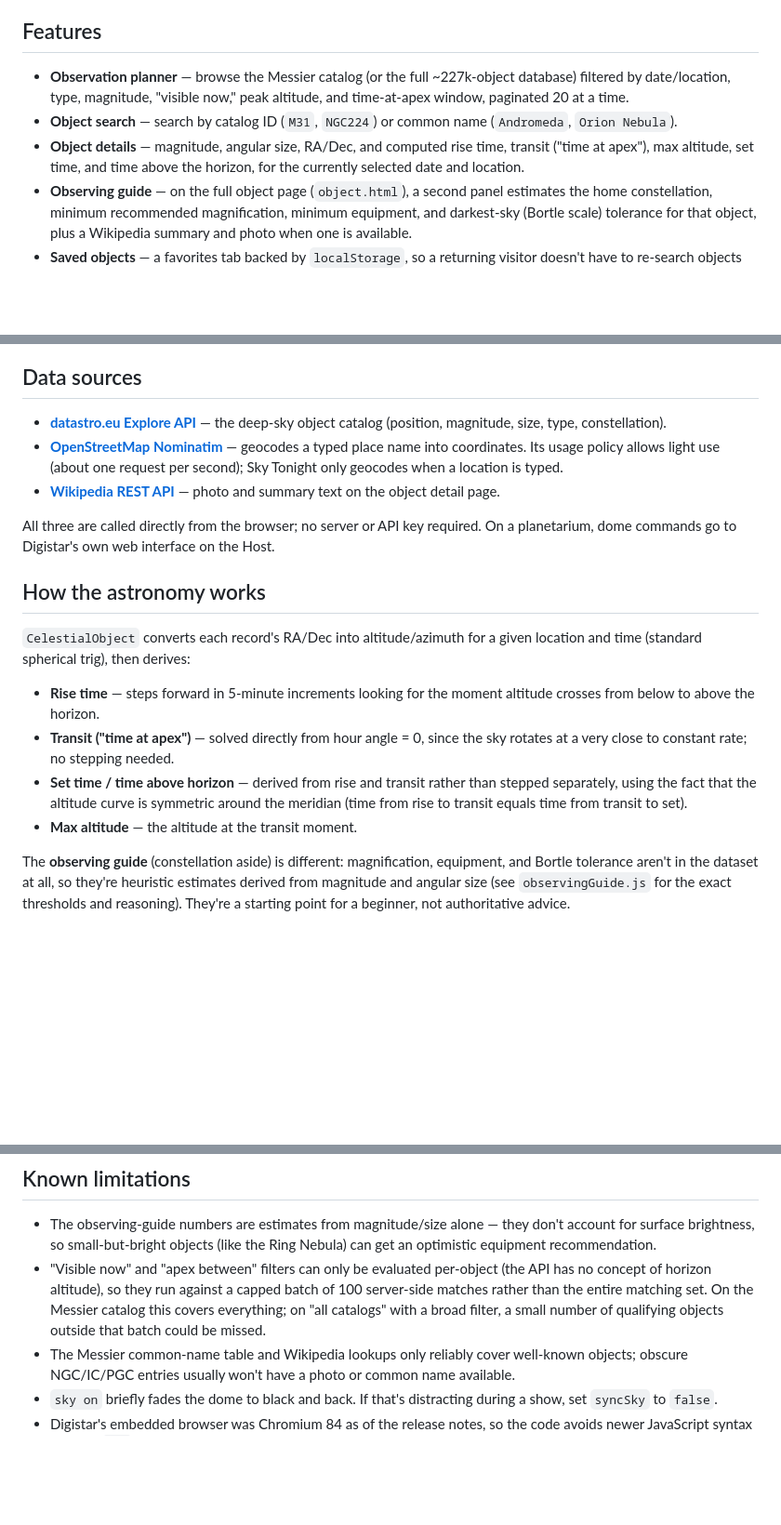
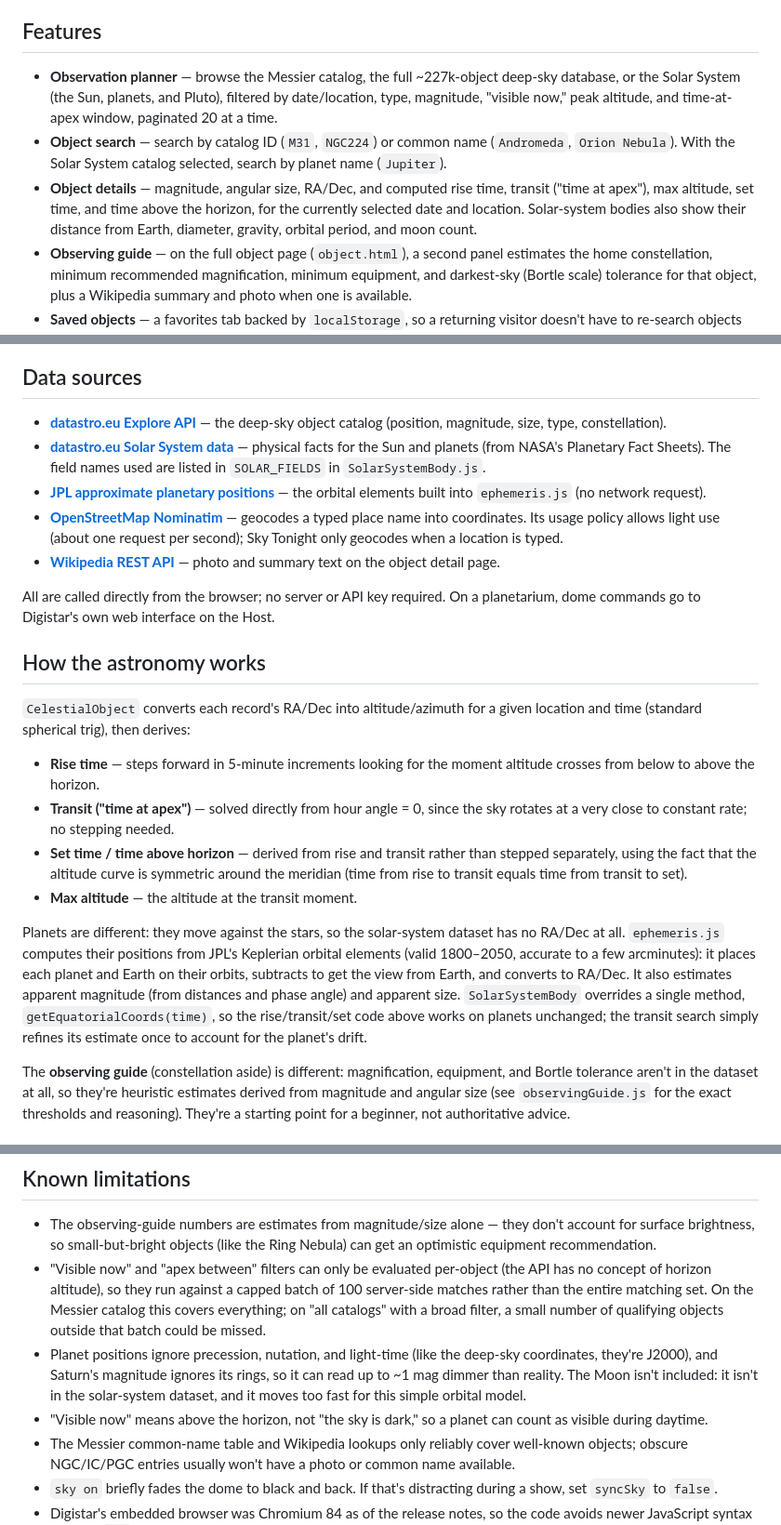
Before and after one commit to jamesknight627/ObservationPlanner, a Markdown page: README.md, 3 parts joined by grey strips. Shown at 93% size. GitHub-like rendering; blank space fills up the shorter version.

Commit message:
chore: update README with addition of solar system objects

```diff
--- a/README.md
+++ b/README.md
@@ -11,14 +11,16 @@ point the dome at any object in the planner with one click.
 
 ## Features
 
-- **Observation planner** — browse the Messier catalog (or the full ~227k-object
-  database) filtered by date/location, type, magnitude, "visible now," peak
+- **Observation planner** — browse the Messier catalog, the full ~227k-object
+  deep-sky database, or the Solar System (the Sun, planets, and Pluto), filtered by date/location, type, magnitude, "visible now," peak
   altitude, and time-at-apex window, paginated 20 at a time.
 - **Object search** — search by catalog ID (`M31`, `NGC224`) or common name
-  (`Andromeda`, `Orion Nebula`).
+  (`Andromeda`, `Orion Nebula`). With the Solar System catalog selected,
+  search by planet name (`Jupiter`).
 - **Object details** — magnitude, angular size, RA/Dec, and computed rise time,
   transit ("time at apex"), max altitude, set time, and time above the horizon,
-  for the currently selected date and location.
+  for the currently selected date and location. Solar-system bodies also show
+  their distance from Earth, diameter, gravity, orbital period, and moon count.
 - **Observing guide** — on the full object page (`object.html`), a second panel
   estimates the home constellation, minimum recommended magnification, minimum
   equipment, and darkest-sky (Bortle scale) tolerance for that object, plus a
@@ -163,13 +168,18 @@ js/
 
 - **[datastro.eu Explore API](https://www.datastro.eu/api/explore/v2.1/catalog/datasets/deep-sky-objects)**
   — the deep-sky object catalog (position, magnitude, size, type, constellation).
+- **[datastro.eu Solar System data](https://www.datastro.eu/explore/dataset/donnees-systeme-solaire-solar-system-data/)**
+  — physical facts for the Sun and planets (from NASA's Planetary Fact Sheets).
+  The field names used are listed in `SOLAR_FIELDS` in `SolarSystemBody.js`.
+- **[JPL approximate planetary positions](https://ssd.jpl.nasa.gov/planets/approx_pos.html)**
+  — the orbital elements built into `ephemeris.js` (no network request).
 - **[OpenStreetMap Nominatim](https://nominatim.openstreetmap.org/)** — geocodes
   a typed place name into coordinates. Its usage policy allows light use (about
   one request per second); Sky Tonight only geocodes when a location is typed.
 - **[Wikipedia REST API](https://en.wikipedia.org/api/rest_v1/)** — photo and
   summary text on the object detail page.
 
-All three are called directly from the browser; no server or API key required.
+All are called directly from the browser; no server or API key required.
 On a planetarium, dome commands go to Digistar's own web interface on the Host.
 
 ## How the astronomy works
@@ -186,6 +196,16 @@ given location and time (standard spherical trig), then derives:
   around the meridian (time from rise to transit equals time from transit to
   set).
 - **Max altitude** — the altitude at the transit moment.
+
+Planets are different: they move against the stars, so the solar-system
+dataset has no RA/Dec at all. `ephemeris.js` computes their positions from
+JPL's Keplerian orbital elements (valid 1800–2050, accurate to a few
+arcminutes): it places each planet and Earth on their orbits, subtracts to get
+the view from Earth, and converts to RA/Dec. It also estimates apparent
+magnitude (from distances and phase angle) and apparent size.
+`SolarSystemBody` overrides a single method, `getEquatorialCoords(time)`, so
+the rise/transit/set code above works on planets unchanged; the transit
+search simply refines its estimate once to account for the planet's drift.
 
 The **observing guide** (constellation aside) is different: magnification,
 equipment, and Bortle tolerance aren't in the dataset at all, so they're
@@ -259,6 +279,13 @@ sent to Digistar.
   Messier catalog this covers everything; on "all catalogs" with a broad
   filter, a small number of qualifying objects outside that batch could be
   missed.
+- Planet positions ignore precession, nutation, and light-time (like the
+  deep-sky coordinates, they're J2000), and Saturn's magnitude ignores its
+  rings, so it can read up to ~1 mag dimmer than reality. The Moon isn't
+  included: it isn't in the solar-system dataset, and it moves too fast for
+  this simple orbital model.
+- "Visible now" means above the horizon, not "the sky is dark," so a planet
+  can count as visible during daytime.
 - The Messier common-name table and Wikipedia lookups only reliably cover
   well-known objects; obscure NGC/IC/PGC entries usually won't have a photo or
   common name available.
```
Also changed, not shown: other parts of README.md (+3 -0 lines), js/README.md (deleted, +0 -143 lines).
